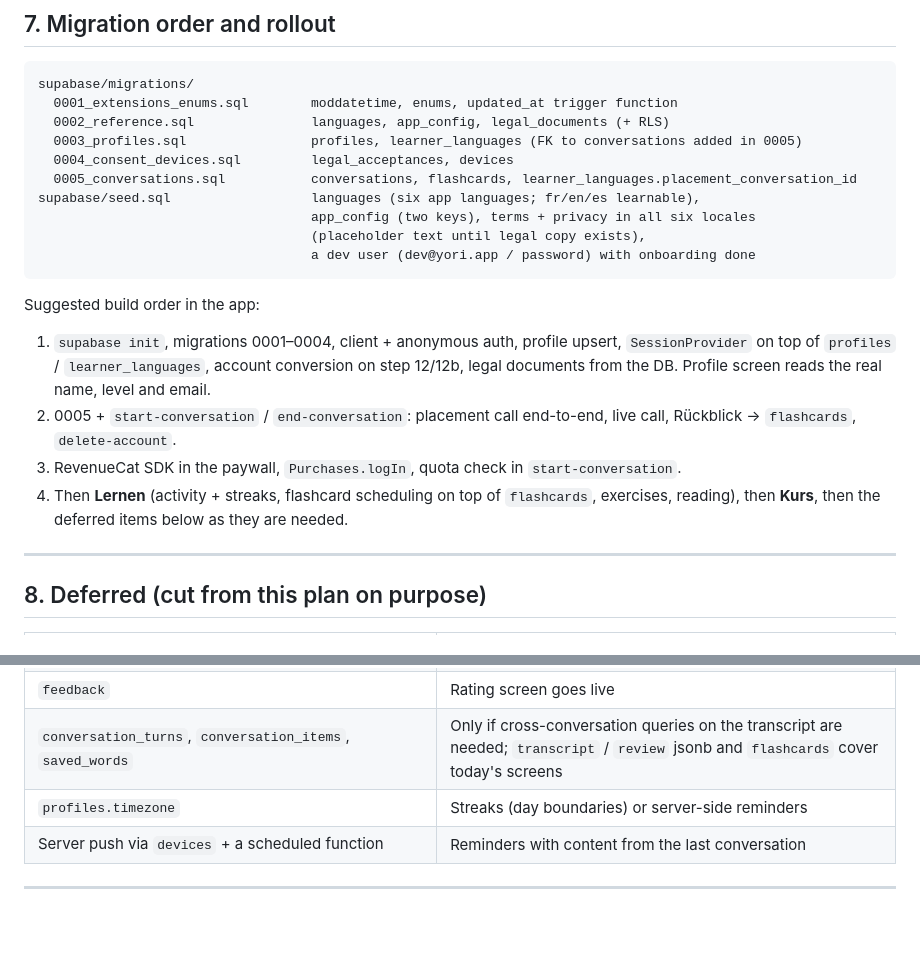
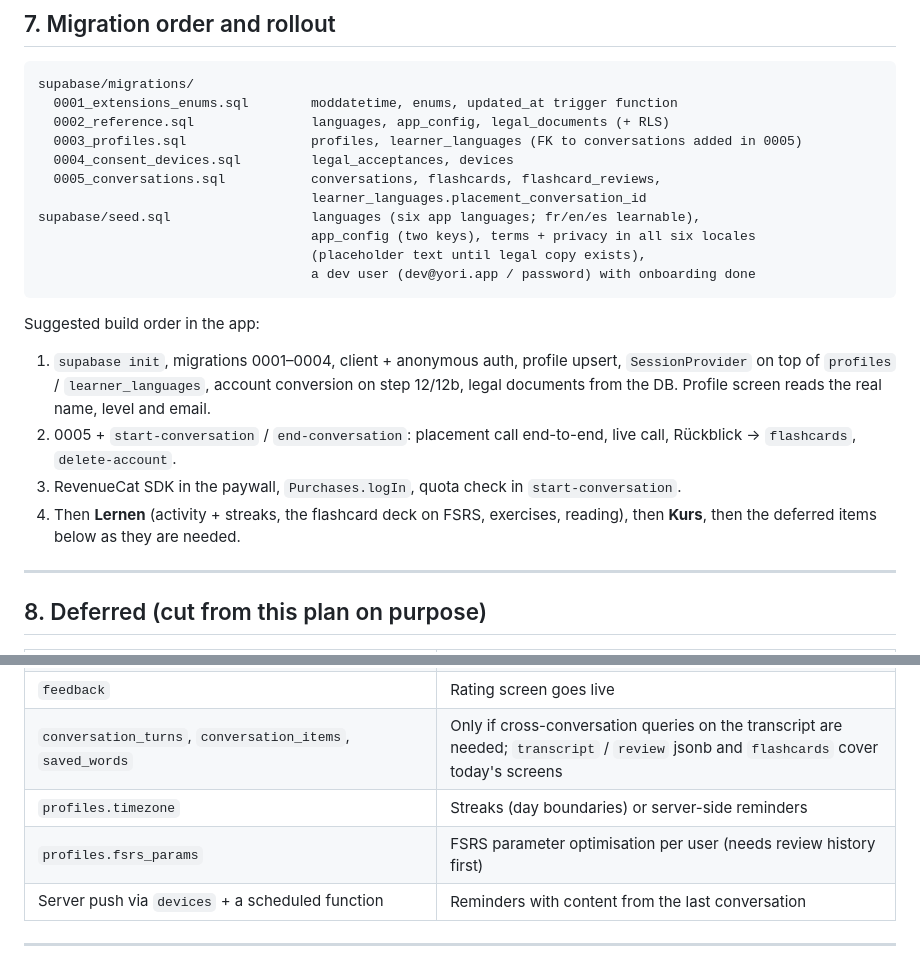
Before and after one commit to timohuennebeck/language-learning-app, a Markdown page: docs/database-plan.md, 2 parts joined by grey strips. Rendered like a GitHub page; blank space fills up the shorter version.

```diff
--- a/docs/database-plan.md
+++ b/docs/database-plan.md
@@ -497,7 +542,8 @@ supabase/migrations/
   0002_reference.sql               languages, app_config, legal_documents (+ RLS)
   0003_profiles.sql                profiles, learner_languages (FK to conversations added in 0005)
   0004_consent_devices.sql         legal_acceptances, devices
-  0005_conversations.sql           conversations, flashcards, learner_languages.placement_conversation_id
+  0005_conversations.sql           conversations, flashcards, flashcard_reviews,
+                                   learner_languages.placement_conversation_id
 supabase/seed.sql                  languages (six app languages; fr/en/es learnable),
                                    app_config (two keys), terms + privacy in all six locales
                                    (placeholder text until legal copy exists),
@@ -512,8 +558,8 @@ Suggested build order in the app:
 2. 0005 + `start-conversation` / `end-conversation`: placement call end-to-end, live call,
    Rückblick → `flashcards`, `delete-account`.
 3. RevenueCat SDK in the paywall, `Purchases.logIn`, quota check in `start-conversation`.
-4. Then **Lernen** (activity + streaks, flashcard scheduling on top of `flashcards`, exercises,
-   reading), then **Kurs**, then the deferred items below as they are needed.
+4. Then **Lernen** (activity + streaks, the flashcard deck on FSRS, exercises, reading), then
+   **Kurs**, then the deferred items below as they are needed.
 
 ---
 
@@ -528,6 +574,7 @@ Suggested build order in the app:
 | `feedback`                                                  | Rating screen goes live                          |
 | `conversation_turns`, `conversation_items`, `saved_words`   | Only if cross-conversation queries on the transcript are needed; `transcript` / `review` jsonb and `flashcards` cover today's screens |
 | `profiles.timezone`                                         | Streaks (day boundaries) or server-side reminders |
+| `profiles.fsrs_params`                                      | FSRS parameter optimisation per user (needs review history first) |
 | Server push via `devices` + a scheduled function            | Reminders with content from the last conversation |
 
 ---
```
Also changed, not shown: other parts of docs/database-plan.md (+48 -3 lines).
